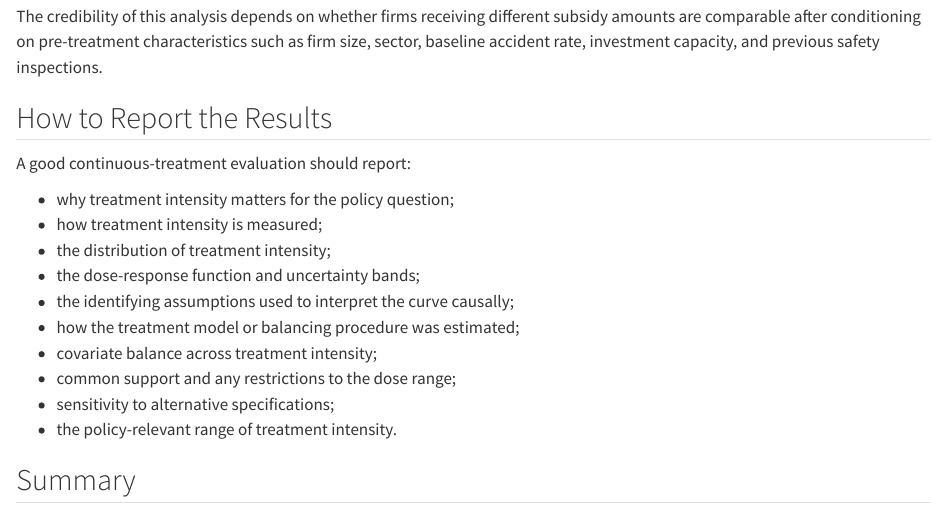
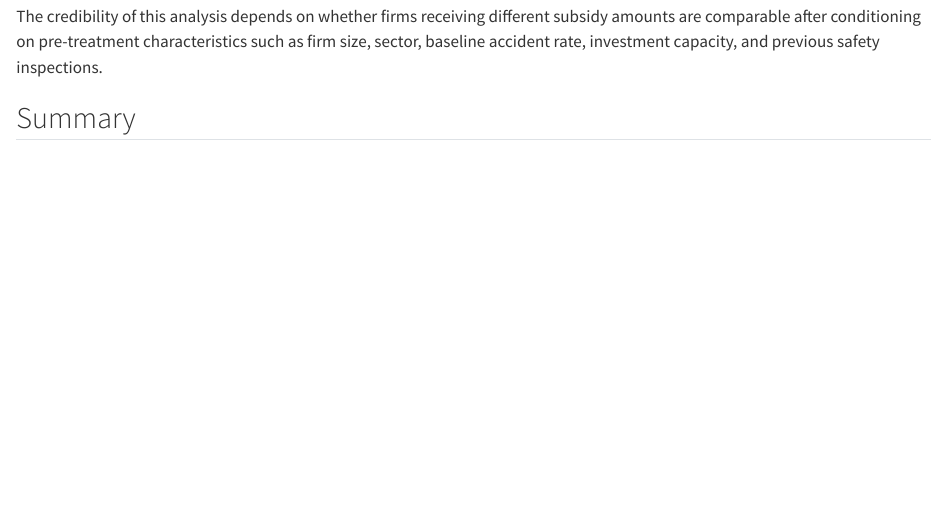
Before and after one commit to augustocerqua/Back-to-basics-book, a Quarto document (chapters/14-continuous_treatment.qmd): the page in a window 1100 px wide, from 6490 px down. Rendered offline with R 4.5, knitr and Pandoc in place of Quarto, with nearby package versions.

Commit message:
Update 14-continuous_treatment.qmd

```diff
--- a/chapters/14-continuous_treatment.qmd
+++ b/chapters/14-continuous_treatment.qmd
@@ -267,21 +267,6 @@ If the dose-response function declines sharply at low subsidy levels and then fl
 
 The credibility of this analysis depends on whether firms receiving different subsidy amounts are comparable after conditioning on pre-treatment characteristics such as firm size, sector, baseline accident rate, investment capacity, and previous safety inspections.
 
-## How to Report the Results
-
-A good continuous-treatment evaluation should report:
-
-- why treatment intensity matters for the policy question;
-- how treatment intensity is measured;
-- the distribution of treatment intensity;
-- the dose-response function and uncertainty bands;
-- the identifying assumptions used to interpret the curve causally;
-- how the treatment model or balancing procedure was estimated;
-- covariate balance across treatment intensity;
-- common support and any restrictions to the dose range;
-- sensitivity to alternative specifications;
-- the policy-relevant range of treatment intensity.
-
 ## Summary
 
 Continuous-treatment methods extend causal inference from the question of whether a unit is treated to the question of how much treatment it receives.
```
